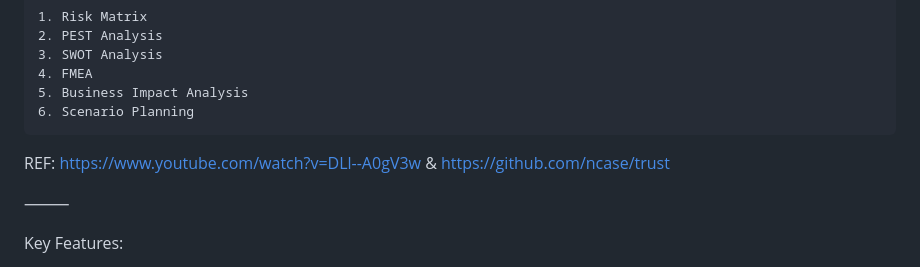
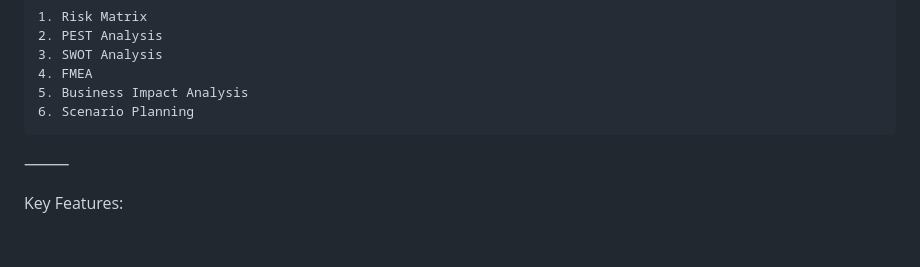
Before and after one commit to tkdevops-commit/riskwise, a Markdown page: README.md, the part around the change. Drawn GitHub-style; blank space fills up the shorter version.

```diff
--- a/README.md
+++ b/README.md
@@ -12,7 +12,7 @@ Tools under considerations:
     5. Business Impact Analysis
 	6. Scenario Planning
 
- REF: https://www.youtube.com/watch?v=DLl--A0gV3w & https://github.com/ncase/trust
+
 
 
 
```
